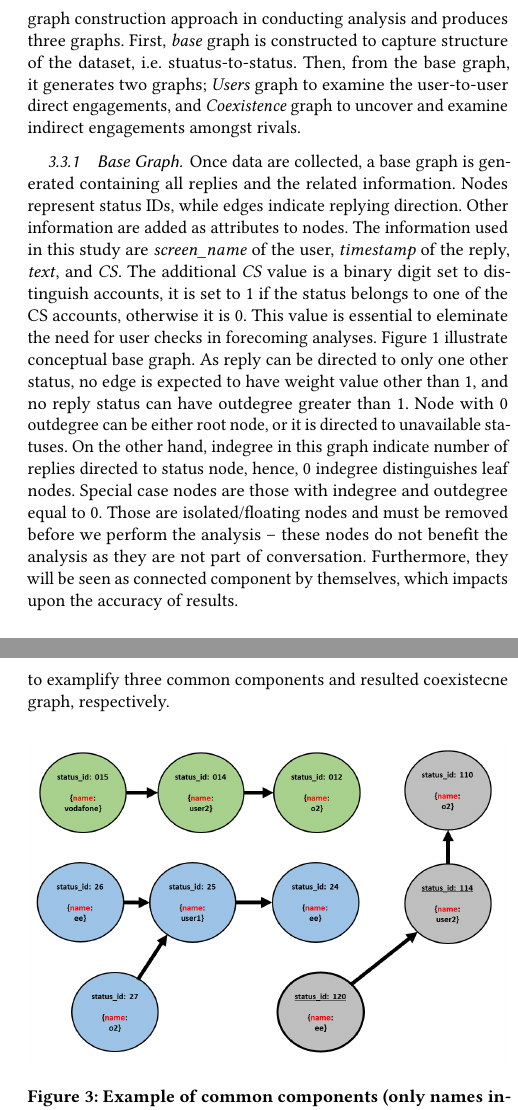
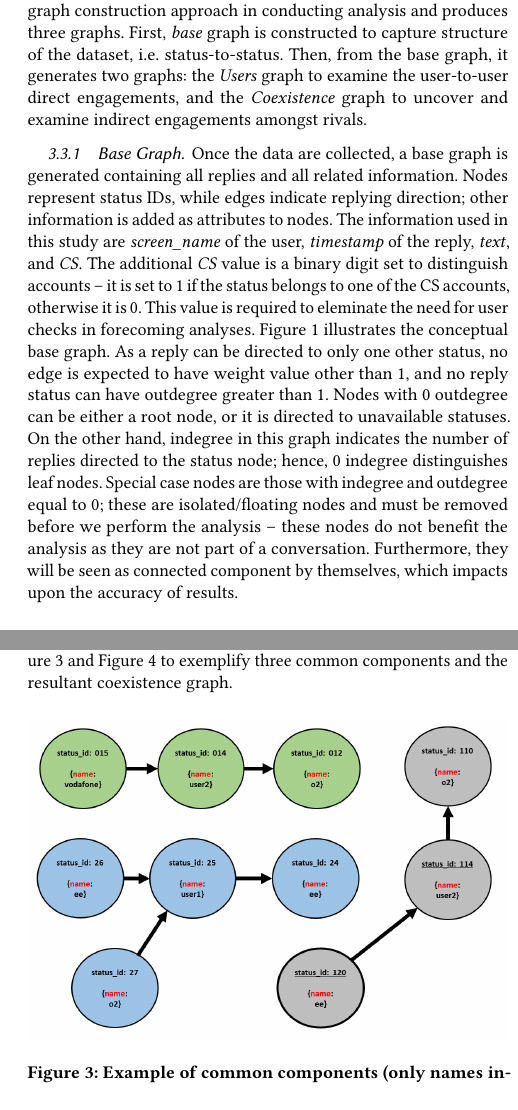
Before and after one commit to tomcrick/SSEI2018, a LaTeX paper (ssei2018.tex): two parts of the columns of pages 3 and 4 of 8, joined at a grey line, cut so that both start at the same text. Compiled offline with pdfLaTeX.

Commit message:
Changes to Methodology, confirm closes #14

```diff
--- a/ssei2018.tex
+++ b/ssei2018.tex
@@ -359,5 +355,0 @@ relatioship. In graph concept, statuses represent nodes that are linked by
-directed edges. Therefore, the study follows a graph construction approach
-in conducting analysis and produces three graphs. First, {\emph{base}}
-graph is constructed to capture structure of the dataset, i.e. stuatus-to-status.
-Then, from the base graph, it generates two graphs; {\emph{Users}
-graph to examine the user-to-user direct engagements, and {\emph{Coexistence}}
@@ -364,27 +360,34 @@ graph to examine the user-to-user direct engagements, and {\emph{Coexistence}}
+represent nodes that are linked by directed edges. Therefore, the
+study follows a graph construction approach in conducting analysis and
+produces three graphs. First, {\emph{base}} graph is constructed to
+capture structure of the dataset, i.e. status-to-status.  Then, from
+the base graph, it generates two graphs: the {\emph{Users} graph to
+examine the user-to-user direct engagements, and the {\emph{Coexistence}}
 graph to uncover and examine indirect engagements amongst rivals.
 
 \subsubsection{Base Graph}
 
-Once data are collected, a base graph is generated
-containing all replies and the related information. Nodes represent status IDs,
-while edges indicate replying direction. Other information
-are added as attributes to nodes. The information used in this study
-are {\emph{screen\_name}} of the user, {\emph{timestamp}} of the
-reply, {\emph{text}}, and {\emph{CS}}. The additional {\emph{CS}}
-value is a binary digit set to distinguish accounts, it is set to 1 if the status belongs to
-one of the CS accounts, otherwise it is 0. This value is essential to eleminate the need
-for user checks in forecoming analyses. Figure~\ref{fig:replychaingraph}
-illustrate conceptual base graph. As reply can be directed to only one
-other status, no edge is expected to have weight value other than 1, and no reply
-status can have outdegree greater than 1. Node with 0 outdegree can be either
-root node, or it is directed to unavailable statuses. On the other hand, indegree in
-this graph indicate number of replies directed to status node, hence, 0 indegree
-distinguishes leaf nodes. Special case nodes are those with indegree and outdegree equal
-to 0. Those are isolated/floating nodes and must be removed before we
-perform the analysis -- these nodes do not benefit the analysis as
-they are not part of conversation. Furthermore, they will be seen
-as connected component by themselves, which impacts upon the accuracy
-of results.
+Once the data are collected, a base graph is generated containing all
+replies and all related information. Nodes represent status IDs, while
+edges indicate replying direction; other information is added as
+attributes to nodes. The information used in this study are
+{\emph{screen\_name}} of the user, {\emph{timestamp}} of the reply,
+{\emph{text}}, and {\emph{CS}}. The additional {\emph{CS}} value is a
+binary digit set to distinguish accounts -- it is set to 1 if the status
+belongs to one of the CS accounts, otherwise it is 0. This value is
+required to eleminate the need for user checks in forecoming
+analyses. Figure~\ref{fig:replychaingraph} illustrates the conceptual base
+graph. As a reply can be directed to only one other status, no edge is
+expected to have weight value other than 1, and no reply status can
+have outdegree greater than 1. Nodes with 0 outdegree can be either a
+root node, or it is directed to unavailable statuses. On the other
+hand, indegree in this graph indicates the number of replies directed to
+the status node; hence, 0 indegree distinguishes leaf nodes. Special case
+nodes are those with indegree and outdegree equal to 0; these are
+isolated/floating nodes and must be removed before we perform the
+analysis -- these nodes do not benefit the analysis as they are not
+part of a conversation. Furthermore, they will be seen as connected
+component by themselves, which impacts upon the accuracy of results.
 
 \begin{figure}[htb]
 \centering
@@ -482,2 +474,0 @@ For illustration, Figure~\ref{fig:ccmethod} and Figrue~\ref{fig:coexistencegraph
-were generated to examplify three common components and
-resulted coexistecne graph, respectively.
@@ -484,3 +483,8 @@ resulted coexistecne graph, respectively.
+already exists, its weight is increased.  For an illustration of this
+process, see Figure~\ref{fig:ccmethod} and
+Figure~\ref{fig:coexistencegraph2}
+to exemplify three common components and the resultant
+coexistence graph.
 
 \begin{figure}[htb]
 \centering
```
Also changed, not shown: ssei2018.tex (105 more changed lines).
